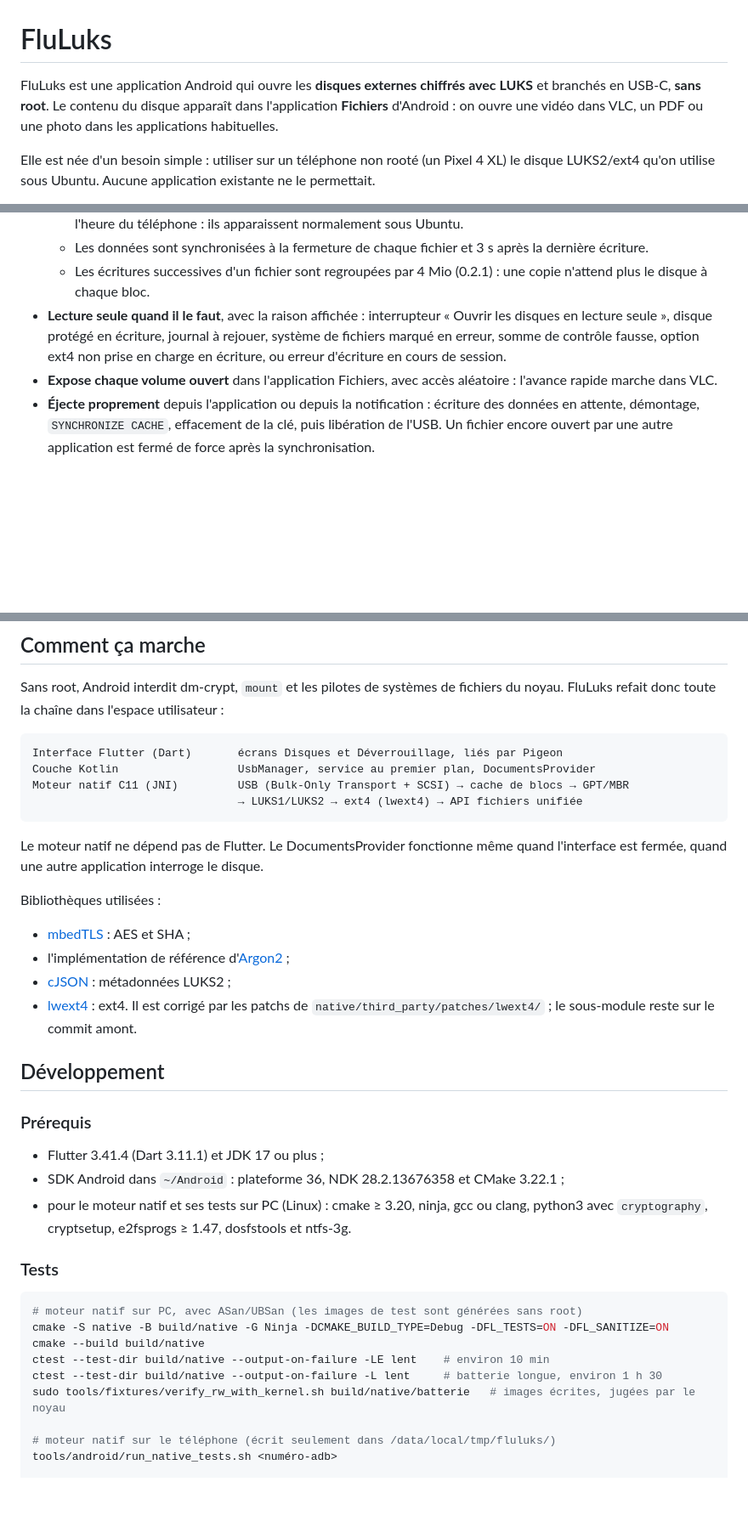
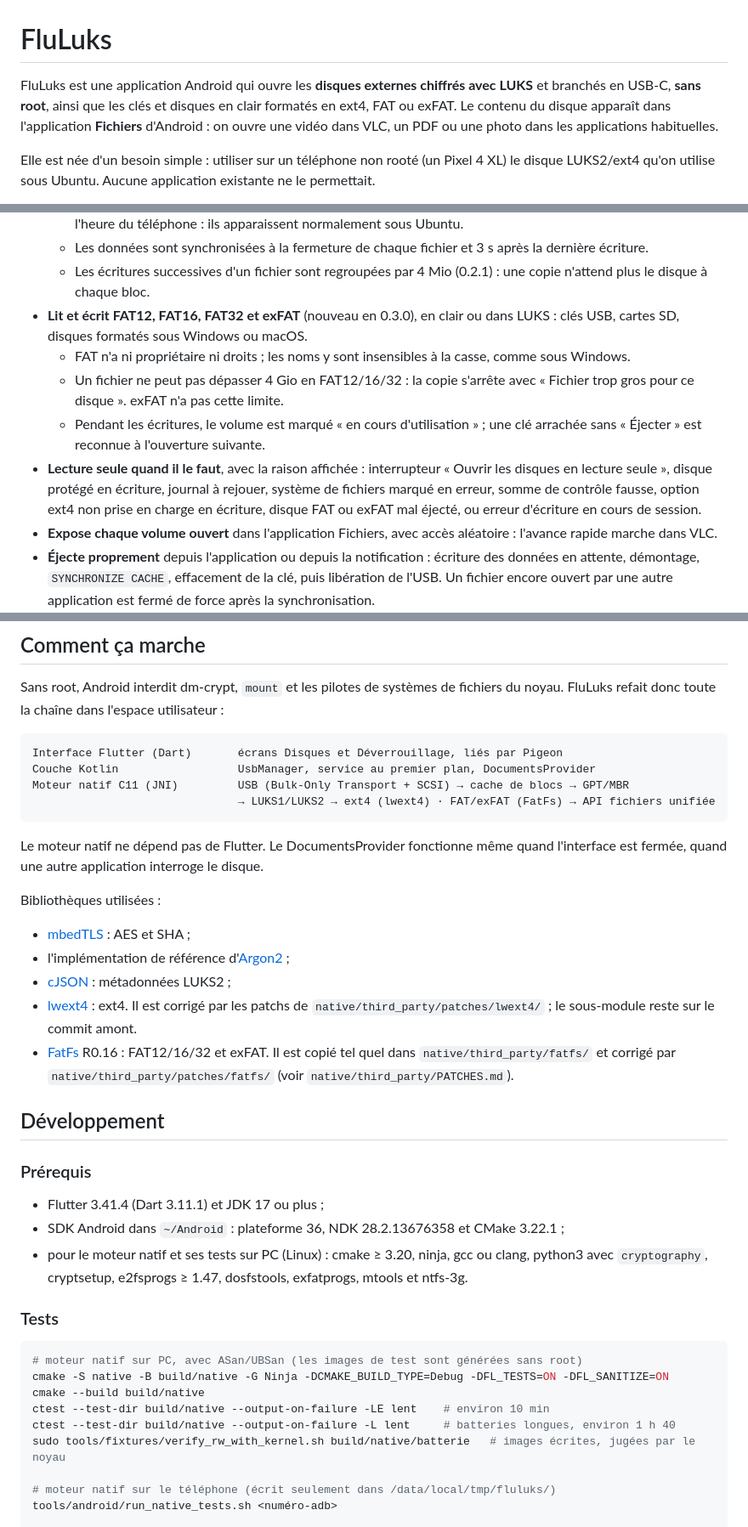
Before and after one commit to mawena/Flulucks, a Markdown page: README.md, 3 parts joined by grey strips. Shown at 85% size. Rendered like a GitHub page; blank space fills up the shorter version.

Commit message:
docs: FAT/exFAT dans le README

````diff
--- a/README.md
+++ b/README.md
@@ -1,7 +1,7 @@
 # FluLuks
 
 FluLuks est une application Android qui ouvre les **disques externes chiffrés avec LUKS** et branchés en
-USB-C, **sans root**. Le contenu du disque apparaît dans l'application **Fichiers** d'Android : on ouvre
+USB-C, **sans root**, ainsi que les clés et disques en clair formatés en ext4, FAT ou exFAT. Le contenu du disque apparaît dans l'application **Fichiers** d'Android : on ouvre
 une vidéo dans VLC, un PDF ou une photo dans les applications habituelles.
 
 Elle est née d'un besoin simple : utiliser sur un téléphone non rooté (un Pixel 4 XL) le disque
@@ -32,10 +32,17 @@ LUKS2/ext4 qu'on utilise sous Ubuntu. Aucune application existante ne le permett
   - Les données sont synchronisées à la fermeture de chaque fichier et 3 s après la dernière écriture.
   - Les écritures successives d'un fichier sont regroupées par 4 Mio (0.2.1) : une copie n'attend plus
     le disque à chaque bloc.
+- **Lit et écrit FAT12, FAT16, FAT32 et exFAT** (nouveau en 0.3.0), en clair ou dans LUKS : clés USB,
+  cartes SD, disques formatés sous Windows ou macOS.
+  - FAT n'a ni propriétaire ni droits ; les noms y sont insensibles à la casse, comme sous Windows.
+  - Un fichier ne peut pas dépasser 4 Gio en FAT12/16/32 : la copie s'arrête avec « Fichier trop gros
+    pour ce disque ». exFAT n'a pas cette limite.
+  - Pendant les écritures, le volume est marqué « en cours d'utilisation » ; une clé arrachée sans
+    « Éjecter » est reconnue à l'ouverture suivante.
 - **Lecture seule quand il le faut**, avec la raison affichée : interrupteur « Ouvrir les disques en
   lecture seule », disque protégé en écriture, journal à rejouer, système de fichiers marqué en erreur,
-  somme de contrôle fausse, option ext4 non prise en charge en écriture, ou erreur d'écriture en cours
-  de session.
+  somme de contrôle fausse, option ext4 non prise en charge en écriture, disque FAT ou exFAT mal
+  éjecté, ou erreur d'écriture en cours de session.
 - **Expose chaque volume ouvert** dans l'application Fichiers, avec accès aléatoire : l'avance rapide
   marche dans VLC.
 - **Éjecte proprement** depuis l'application ou depuis la notification : écriture des données en
@@ -118,7 +131,7 @@ refait donc toute la chaîne dans l'espace utilisateur :
 Interface Flutter (Dart)       écrans Disques et Déverrouillage, liés par Pigeon
 Couche Kotlin                  UsbManager, service au premier plan, DocumentsProvider
 Moteur natif C11 (JNI)         USB (Bulk-Only Transport + SCSI) → cache de blocs → GPT/MBR
-                               → LUKS1/LUKS2 → ext4 (lwext4) → API fichiers unifiée
+                               → LUKS1/LUKS2 → ext4 (lwext4) · FAT/exFAT (FatFs) → API fichiers unifiée
 ```
 
 Le moteur natif ne dépend pas de Flutter. Le DocumentsProvider fonctionne même quand l'interface est
@@ -130,6 +143,9 @@ Bibliothèques utilisées :
 - [cJSON](https://github.com/DaveGamble/cJSON) : métadonnées LUKS2 ;
 - [lwext4](https://github.com/gkostka/lwext4) : ext4. Il est corrigé par les patchs de
   `native/third_party/patches/lwext4/` ; le sous-module reste sur le commit amont.
+- [FatFs](https://elm-chan.org/fsw/ff/) R0.16 : FAT12/16/32 et exFAT. Il est copié tel quel dans
+  `native/third_party/fatfs/` et corrigé par `native/third_party/patches/fatfs/` (voir
+  `native/third_party/PATCHES.md`).
 
 ## Développement
 
@@ -138,7 +154,7 @@ Bibliothèques utilisées :
 - Flutter 3.41.4 (Dart 3.11.1) et JDK 17 ou plus ;
 - SDK Android dans `~/Android` : plateforme 36, NDK 28.2.13676358 et CMake 3.22.1 ;
 - pour le moteur natif et ses tests sur PC (Linux) : cmake ≥ 3.20, ninja, gcc ou clang, python3 avec
-  `cryptography`, cryptsetup, e2fsprogs ≥ 1.47, dosfstools et ntfs-3g.
+  `cryptography`, cryptsetup, e2fsprogs ≥ 1.47, dosfstools, exfatprogs, mtools et ntfs-3g.
 
 ### Tests
 
@@ -147,7 +163,7 @@ Bibliothèques utilisées :
 cmake -S native -B build/native -G Ninja -DCMAKE_BUILD_TYPE=Debug -DFL_TESTS=ON -DFL_SANITIZE=ON
 cmake --build build/native
 ctest --test-dir build/native --output-on-failure -LE lent    # environ 10 min
-ctest --test-dir build/native --output-on-failure -L lent     # batterie longue, environ 1 h 30
+ctest --test-dir build/native --output-on-failure -L lent     # batteries longues, environ 1 h 40
 sudo tools/fixtures/verify_rw_with_kernel.sh build/native/batterie   # images écrites, jugées par le noyau
 
 # moteur natif sur le téléphone (écrit seulement dans /data/local/tmp/fluluks/)
````
Also changed, not shown: other parts of README.md (+8 -2 lines), 1 other file.
